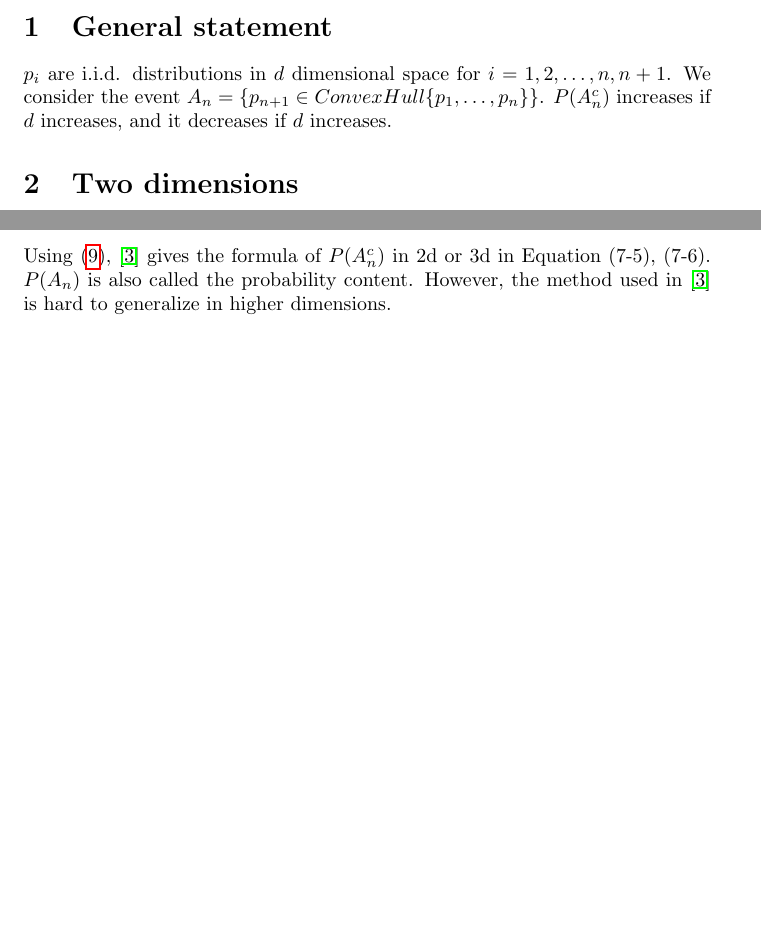
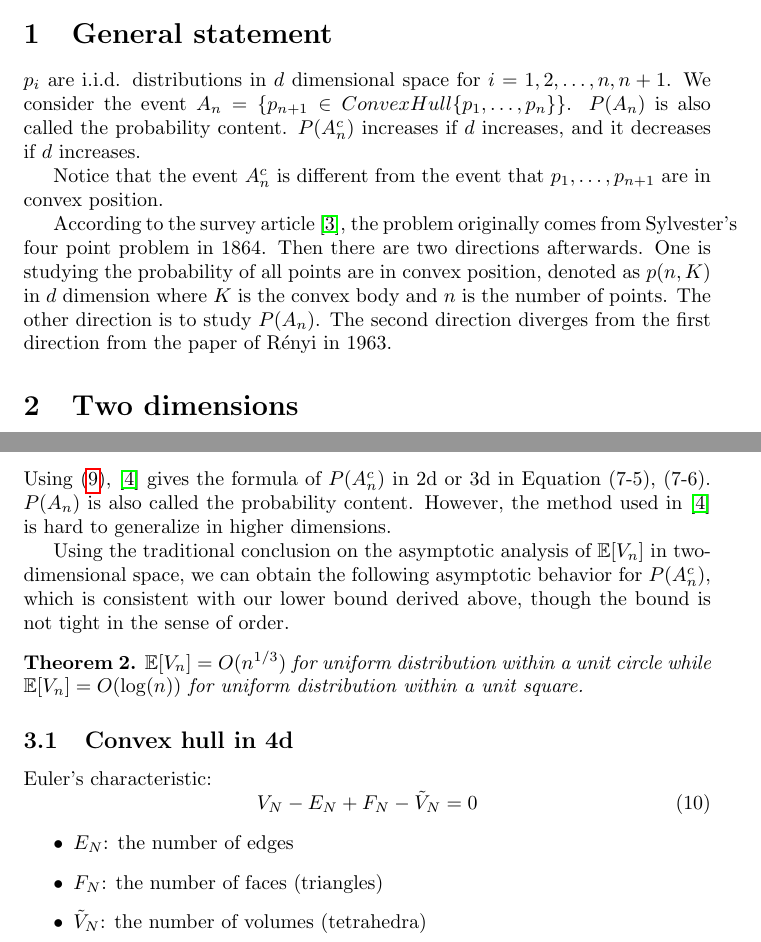
Before and after one commit to zhaofeng-shu33/research_info_related_notes, a LaTeX document (convex_hull/w1.tex): two parts of pages 1 and 4 of 5 before the commit and two parts of pages 1 and 4 of 6 after it, joined at a grey line, cut so that both start at the same text, the shorter picture padded with empty space. Compiled offline with pdfLaTeX.

Commit message:
add some summaries

```diff
--- a/convex_hull/w1.tex
+++ b/convex_hull/w1.tex
@@ -20,9 +20,26 @@
 $p_i$ are i.i.d. distributions in $d$ dimensional space
 for $i=1,2,\dots, n, n+1$. We consider the event
 $A_n =\{p_{n+1} \in ConvexHull\{p_1,
-\dots, p_n\} \}$.
+\dots, p_n\} \}$. $P(A_n)$ is also called
+the probability content.
 $P(A_n^c)$ increases if $d$ increases,
-and it   decreases if $d$ increases.
+and it decreases if $d$ increases.
+
+Notice that the event $A^c_n$ is different
+from the event that $p_1, \dots, p_{n+1}$
+are in convex position.
+
+According to the survey article
+\cite{barany2008random},
+the problem originally comes from Sylvester's four point problem
+in 1864. Then there are two directions afterwards.
+One is studying the probability of all points are in convex
+position, denoted as $p(n, K)$ in $d$ dimension where $K$ is the convex body
+and $n$ is the number of points.
+The other direction is to study $P(A_n)$.
+The second direction diverges from the first direction
+from the paper of Rényi in 1963.
+
 \section{Two dimensions}
 $(x_i, y_i) \sim p(x,y)$ are i.i.d. distributions
 for $i=1,2,\dots, n, n+1$. We consider the event
@@ -287,6 +310,31 @@ $P(A_n)$ is also called the probability content.
 However, the method used in
 \cite{efron1965convex} is hard to generalize in
 higher dimensions.
+
+Using the traditional conclusion on the
+asymptotic analysis of $\E[V_n]$
+in two-dimensional space,
+we can obtain the following
+asymptotic behavior for $P(A_n^c)$,
+which is consistent with our lower bound
+derived above, though the bound is
+not tight in the sense of order.
+\begin{theorem}
+    $\E[V_n] = O(n^{1/3})$ for uniform distribution
+    within a unit circle while
+    $\E[V_n] = O(\log(n))$ for uniform distribution
+    within a unit square.
+\end{theorem}
+\subsection{Convex hull in 4d}
+Euler's characteristic:
+\begin{equation}
+    V_N - E_N + F_N - \tilde{V}_N = 0
+\end{equation}
+\begin{itemize}
+    \item $E_N$: the number of edges
+    \item $F_N$: the number of faces (triangles)
+    \item $\tilde{V}_N$: the number of volumes (tetrahedra)
+\end{itemize}
 
 \section{A high dimensional ball}
 Suppose $X$ is an n dimensional random gaussian vector
```
Also changed, not shown: convex_hull/ref.bib (+32 -10 lines), convex_hull/w1.tex (10 more changed lines).
